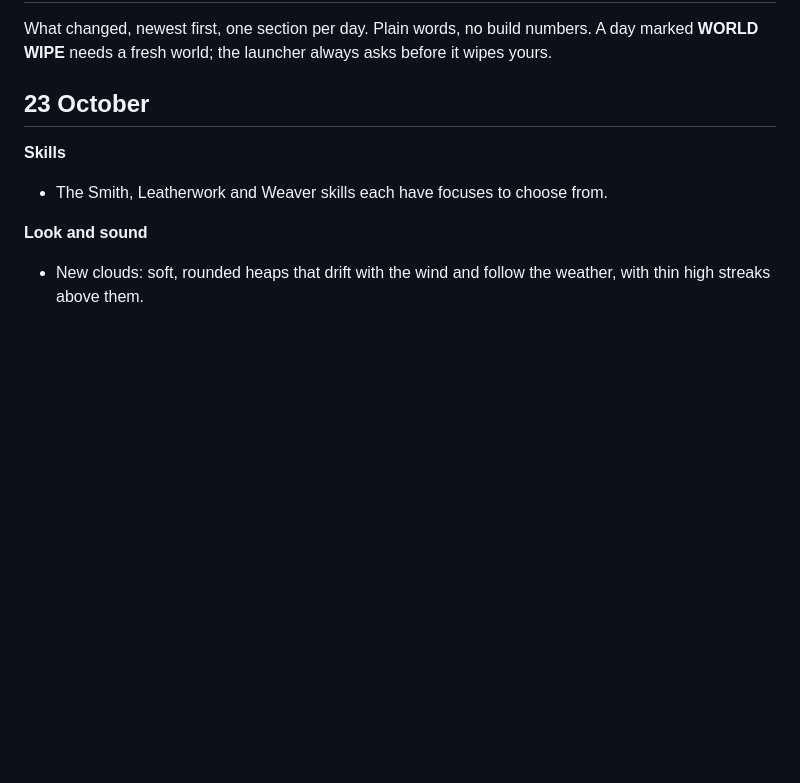
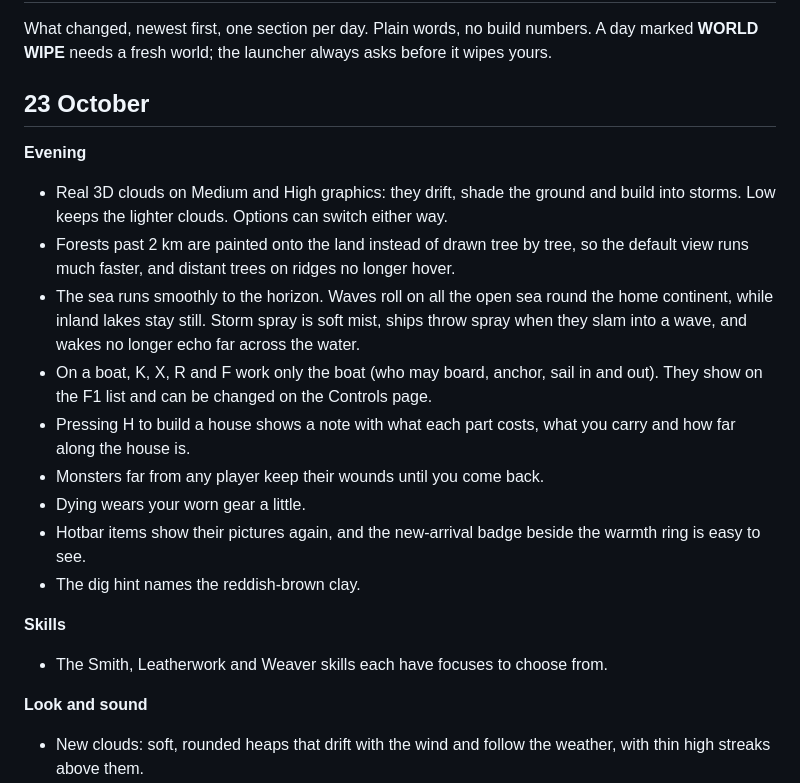
Before and after one commit to Indenex-Studio/Hearthwood-Releases, a Markdown page: PATCHNOTES.md, the part around the change. Drawn GitHub-style; blank space fills up the shorter version.

Commit message:
Patch notes for build 8533

```diff
--- a/PATCHNOTES.md
+++ b/PATCHNOTES.md
@@ -3,6 +3,18 @@
 What changed, newest first, one section per day. Plain words, no build numbers. A day marked **WORLD WIPE** needs a fresh world; the launcher always asks before it wipes yours.
 
 ## 23 October
+
+**Evening**
+- Real 3D clouds on Medium and High graphics: they drift, shade the ground and build into storms. Low keeps the lighter clouds. Options can switch either way.
+- Forests past 2 km are painted onto the land instead of drawn tree by tree, so the default view runs much faster, and distant trees on ridges no longer hover.
+- The sea runs smoothly to the horizon. Waves roll on all the open sea round the home continent, while inland lakes stay still. Storm spray is soft mist, ships throw spray when they slam into a wave, and wakes no longer echo far across the water.
+- On a boat, K, X, R and F work only the boat (who may board, anchor, sail in and out). They show on the F1 list and can be changed on the Controls page.
+- Pressing H to build a house shows a note with what each part costs, what you carry and how far along the house is.
+- Monsters far from any player keep their wounds until you come back.
+- Dying wears your worn gear a little.
+- Hotbar items show their pictures again, and the new-arrival badge beside the warmth ring is easy to see.
+- The dig hint names the reddish-brown clay.
+
 
 **Skills**
 - The Smith, Leatherwork and Weaver skills each have focuses to choose from.
```
